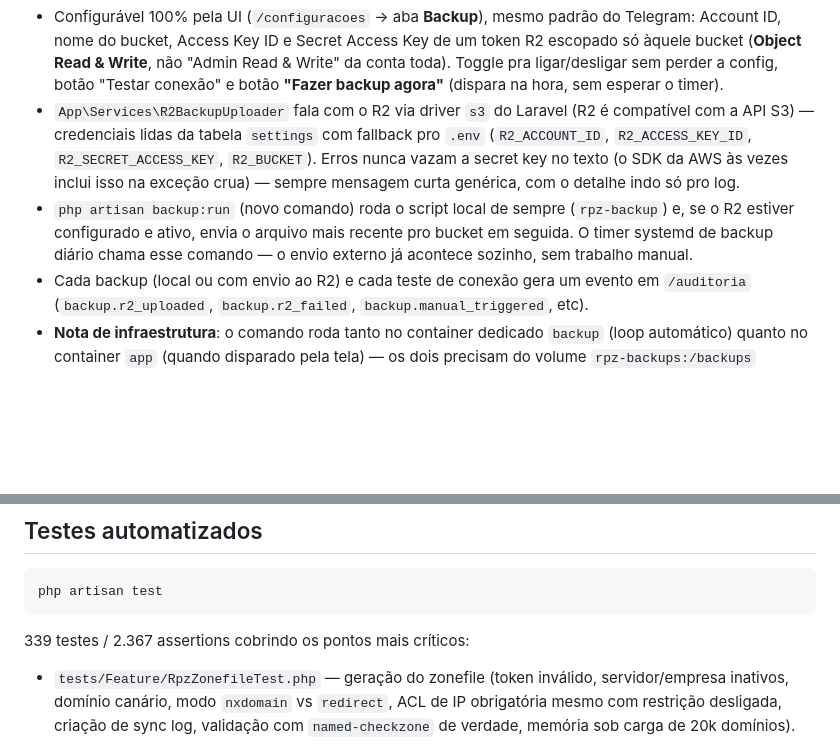
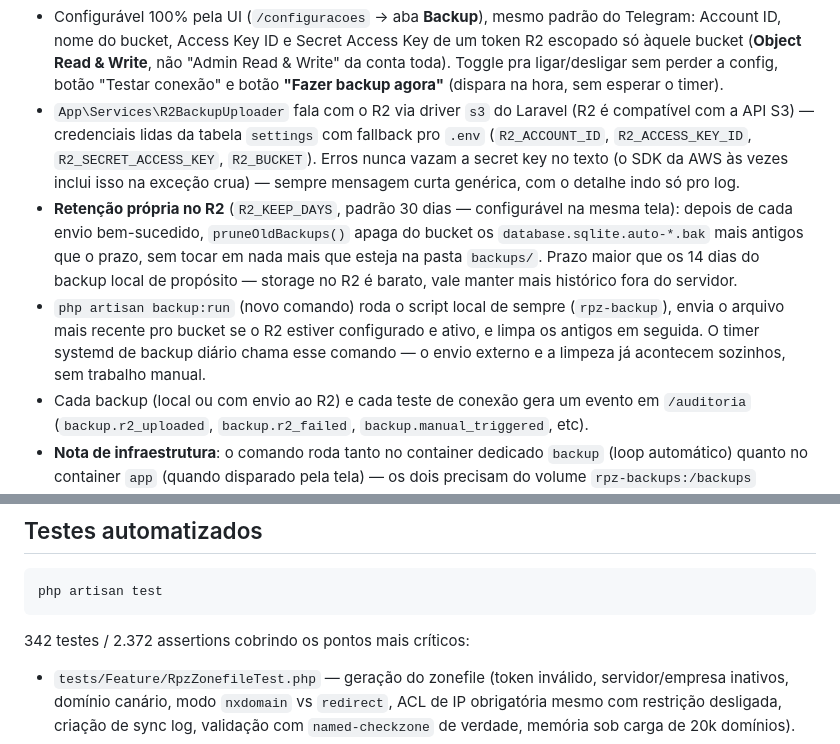
Before and after one commit to TrevizamNetwork001/dns-panel-rpz, a Markdown page: README.md, 2 parts joined by grey strips. Drawn GitHub-style; blank space fills up the shorter version.

Commit message:
docs: documenta retenção de 30 dias dos backups no R2
Co-Authored-By: Claude Sonnet 5 <noreply@anthropic.com>

````diff
--- a/README.md
+++ b/README.md
@@ -145,7 +145,8 @@ Além do backup local diário do SQLite (`database/backups/*.bak` dentro do volu
 
 - Configurável 100% pela UI (`/configuracoes` → aba **Backup**), mesmo padrão do Telegram: Account ID, nome do bucket, Access Key ID e Secret Access Key de um token R2 escopado só àquele bucket (**Object Read & Write**, não "Admin Read & Write" da conta toda). Toggle pra ligar/desligar sem perder a config, botão "Testar conexão" e botão **"Fazer backup agora"** (dispara na hora, sem esperar o timer).
 - `App\Services\R2BackupUploader` fala com o R2 via driver `s3` do Laravel (R2 é compatível com a API S3) — credenciais lidas da tabela `settings` com fallback pro `.env` (`R2_ACCOUNT_ID`, `R2_ACCESS_KEY_ID`, `R2_SECRET_ACCESS_KEY`, `R2_BUCKET`). Erros nunca vazam a secret key no texto (o SDK da AWS às vezes inclui isso na exceção crua) — sempre mensagem curta genérica, com o detalhe indo só pro log.
-- `php artisan backup:run` (novo comando) roda o script local de sempre (`rpz-backup`) e, se o R2 estiver configurado e ativo, envia o arquivo mais recente pro bucket em seguida. O timer systemd de backup diário chama esse comando — o envio externo já acontece sozinho, sem trabalho manual.
+- **Retenção própria no R2** (`R2_KEEP_DAYS`, padrão 30 dias — configurável na mesma tela): depois de cada envio bem-sucedido, `pruneOldBackups()` apaga do bucket os `database.sqlite.auto-*.bak` mais antigos que o prazo, sem tocar em nada mais que esteja na pasta `backups/`. Prazo maior que os 14 dias do backup local de propósito — storage no R2 é barato, vale manter mais histórico fora do servidor.
+- `php artisan backup:run` (novo comando) roda o script local de sempre (`rpz-backup`), envia o arquivo mais recente pro bucket se o R2 estiver configurado e ativo, e limpa os antigos em seguida. O timer systemd de backup diário chama esse comando — o envio externo e a limpeza já acontecem sozinhos, sem trabalho manual.
 - Cada backup (local ou com envio ao R2) e cada teste de conexão gera um evento em `/auditoria` (`backup.r2_uploaded`, `backup.r2_failed`, `backup.manual_triggered`, etc).
 - **Nota de infraestrutura**: o comando roda tanto no container dedicado `backup` (loop automático) quanto no container `app` (quando disparado pela tela) — os dois precisam do volume `rpz-backups:/backups` montado (ver `compose.yml`).
 
@@ -219,7 +220,7 @@ Depois disso, siga o padrão do servidor de produção pra deixar realista:
 php artisan test
 ```
 
-339 testes / 2.367 assertions cobrindo os pontos mais críticos:
+342 testes / 2.372 assertions cobrindo os pontos mais críticos:
 
 - `tests/Feature/RpzZonefileTest.php` — geração do zonefile (token inválido, servidor/empresa inativos, domínio canário, modo `nxdomain` vs `redirect`, ACL de IP obrigatória mesmo com restrição desligada, criação de sync log, validação com `named-checkzone` de verdade, memória sob carga de 20k domínios).
 - `tests/Feature/RegistrationTurnstileTest.php` — CAPTCHA no cadastro público (sem configuração, sem token, token válido, token rejeitado pela Cloudflare, Cloudflare fora do ar).
````
